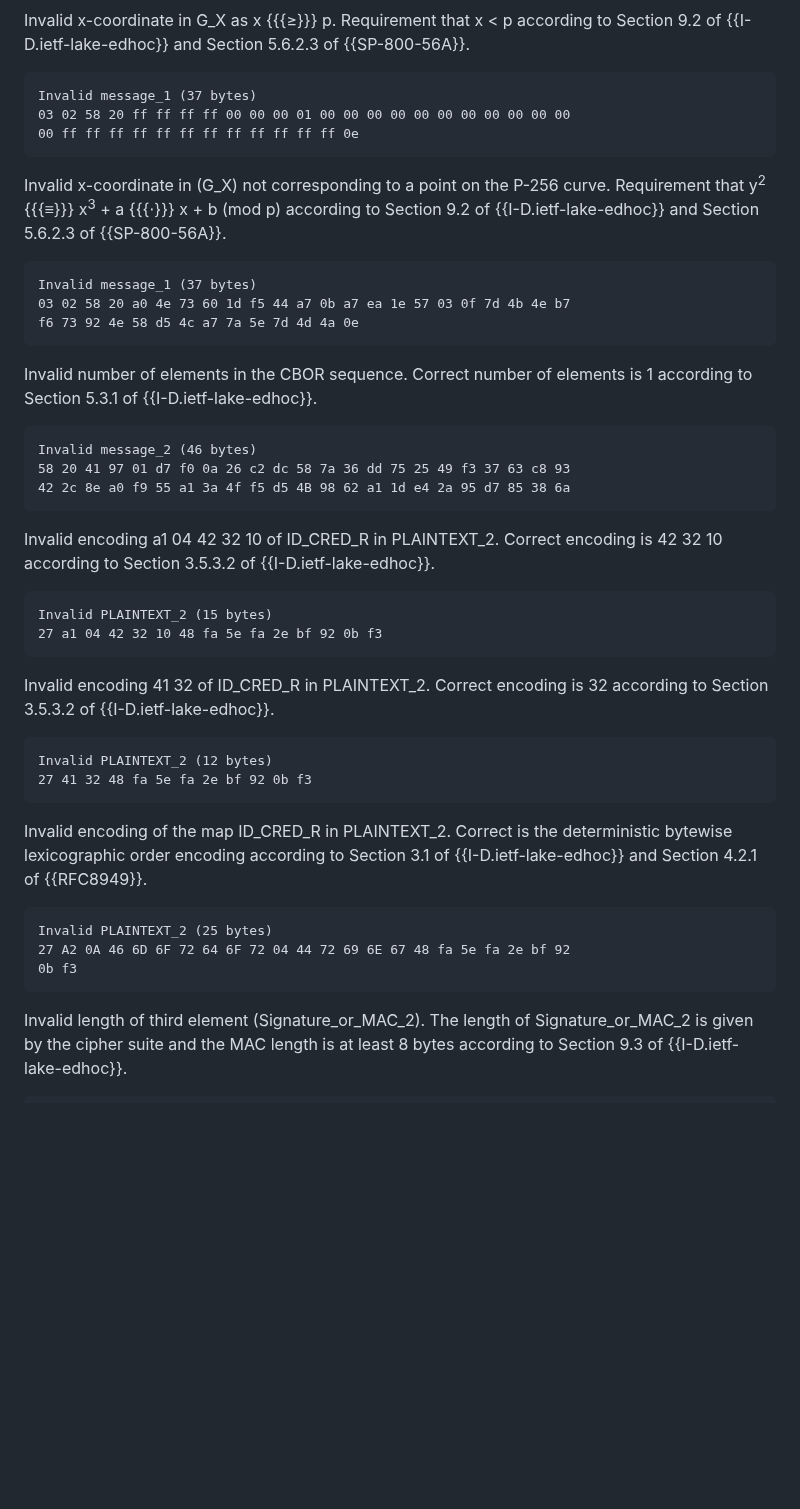
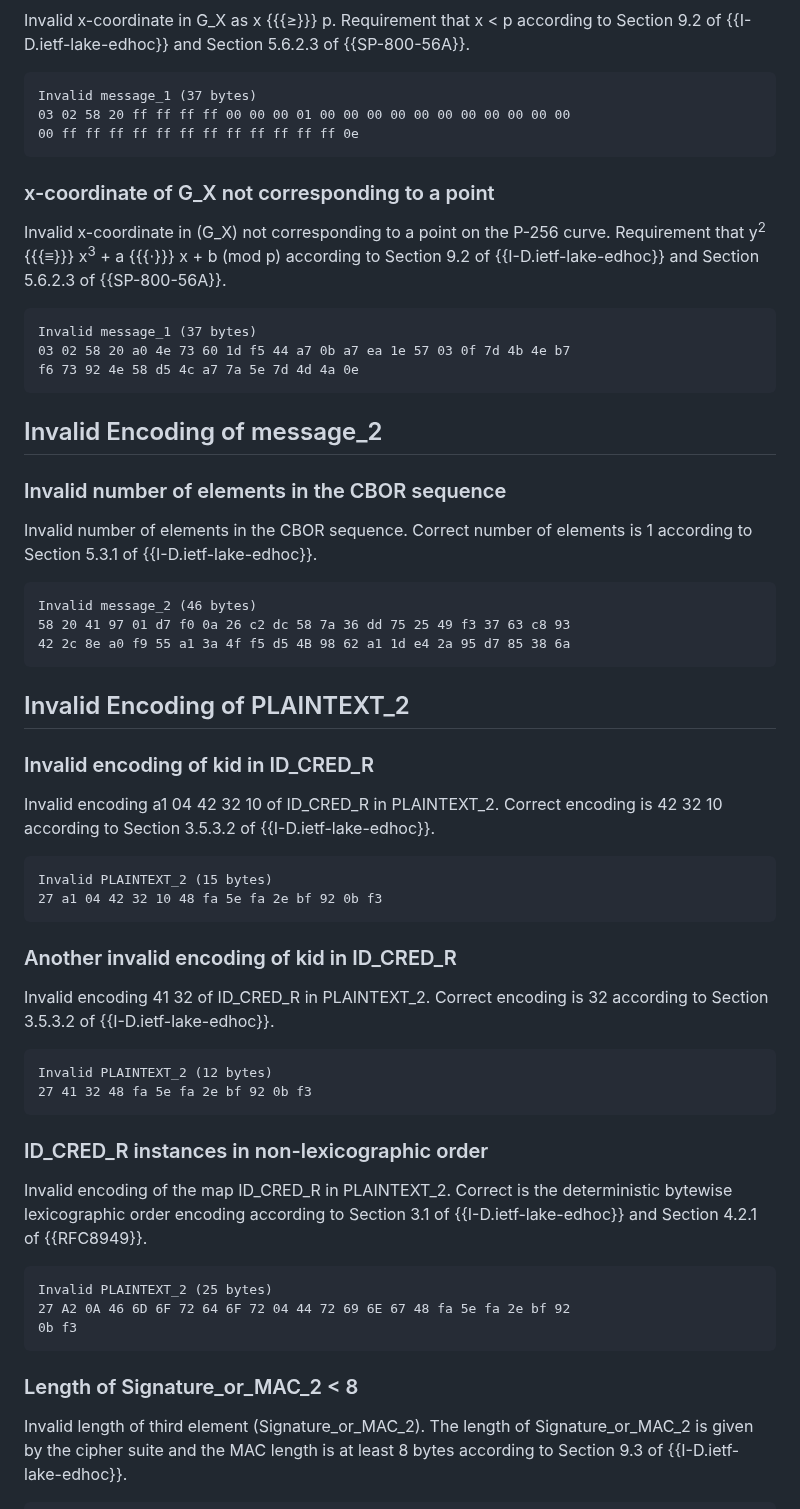
Before and after one commit to lake-wg/edhoc, a Markdown page: draft-ietf-lake-traces.md, the part around one of its changes. GitHub-like rendering; blank space fills up the shorter version.

```diff
--- a/draft-ietf-lake-traces.md
+++ b/draft-ietf-lake-traces.md
@@ -2906,6 +2924,8 @@ Invalid message_1 (37 bytes)
 00 ff ff ff ff ff ff ff ff ff ff ff ff 0e
 ~~~~~~~~
 
+### x-coordinate of G_X not corresponding to a point
+
 Invalid x-coordinate in (G_X) not corresponding to a point on the P-256 curve. Requirement that y<sup>2</sup> {{{≡}}} x<sup>3</sup> + a {{{⋅}}} x + b (mod p) according to Section 9.2 of {{I-D.ietf-lake-edhoc}} and Section 5.6.2.3 of {{SP-800-56A}}.
 
 ~~~~~~~~
@@ -2914,6 +2934,10 @@ Invalid message_1 (37 bytes)
 f6 73 92 4e 58 d5 4c a7 7a 5e 7d 4d 4a 0e
 ~~~~~~~~
 
+## Invalid Encoding of message_2
+
+### Invalid number of elements in the CBOR sequence
+
 Invalid number of elements in the CBOR sequence. Correct number of elements is 1 according to Section 5.3.1 of {{I-D.ietf-lake-edhoc}}.
 
 ~~~~~~~~
@@ -2922,6 +2946,10 @@ Invalid message_2 (46 bytes)
 42 2c 8e a0 f9 55 a1 3a 4f f5 d5 4B 98 62 a1 1d e4 2a 95 d7 85 38 6a
 ~~~~~~~~
 
+## Invalid Encoding of PLAINTEXT_2
+
+### Invalid encoding of kid in ID_CRED_R
+
 Invalid encoding a1 04 42 32 10 of ID_CRED_R in PLAINTEXT_2. Correct encoding is 42 32 10 according to Section 3.5.3.2 of {{I-D.ietf-lake-edhoc}}.
 
 ~~~~~~~~
@@ -2929,12 +2957,16 @@ Invalid PLAINTEXT_2 (15 bytes)
 27 a1 04 42 32 10 48 fa 5e fa 2e bf 92 0b f3
 ~~~~~~~~
 
+### Another invalid encoding of kid in ID_CRED_R
+
 Invalid encoding 41 32 of ID_CRED_R in PLAINTEXT_2. Correct encoding is 32 according to Section 3.5.3.2 of {{I-D.ietf-lake-edhoc}}.
 
 ~~~~~~~~
 Invalid PLAINTEXT_2 (12 bytes)
 27 41 32 48 fa 5e fa 2e bf 92 0b f3
 ~~~~~~~~
+
+### ID_CRED_R instances in non-lexicographic order
 
 Invalid encoding of the map ID_CRED_R in PLAINTEXT_2. Correct is the deterministic bytewise lexicographic order encoding according to Section 3.1 of {{I-D.ietf-lake-edhoc}} and Section 4.2.1 of {{RFC8949}}.
 
@@ -2944,6 +2976,8 @@ Invalid PLAINTEXT_2 (25 bytes)
 0b f3
 ~~~~~~~~
 
+### Length of Signature_or_MAC_2 < 8
+
 Invalid length of third element (Signature_or_MAC_2). The length of Signature_or_MAC_2 is given by the cipher suite and the MAC length is at least 8 bytes according to Section 9.3 of {{I-D.ietf-lake-edhoc}}.
 
 ~~~~~~~~
```
Also changed, not shown: other parts of draft-ietf-lake-traces.md (+19 -1 lines).
